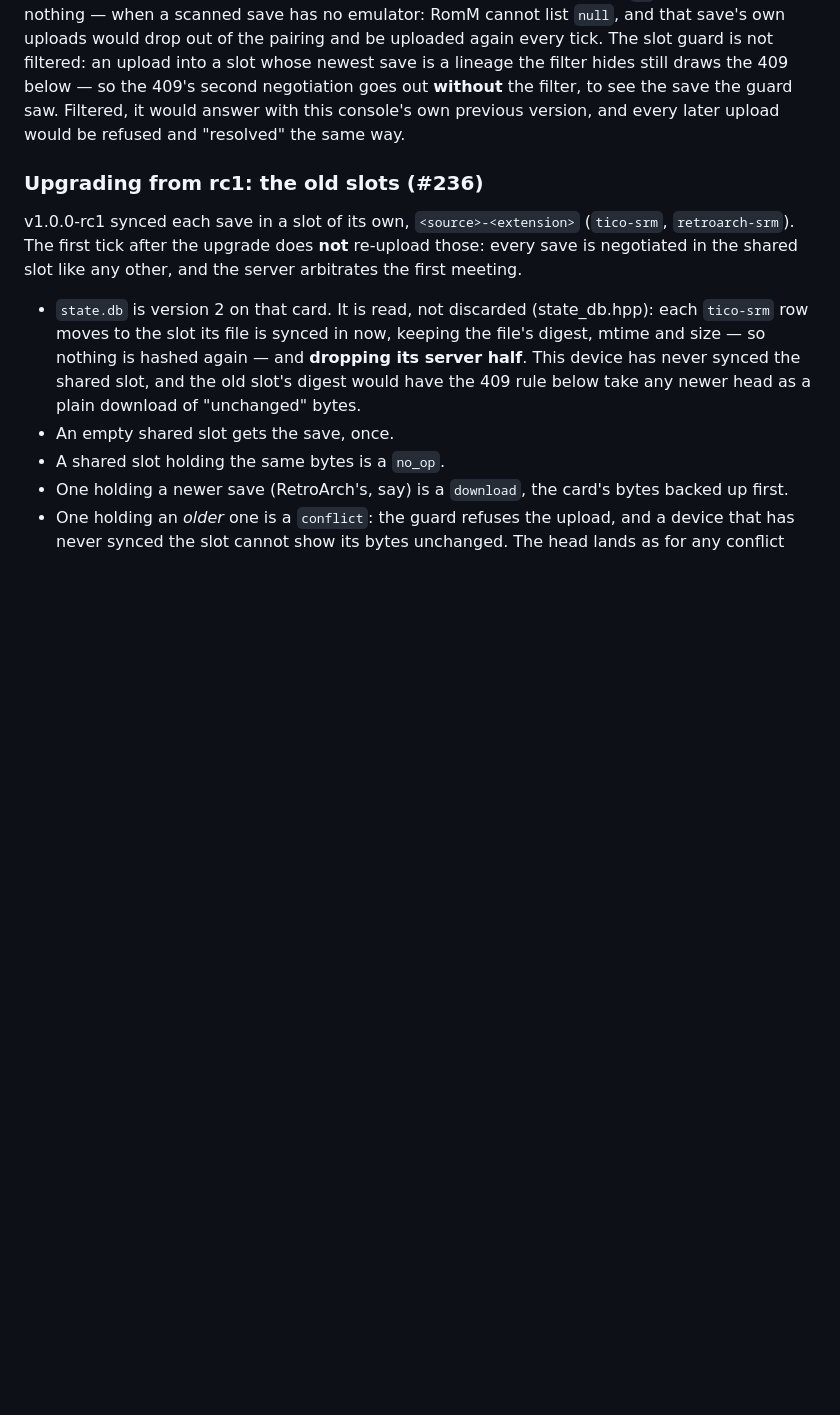
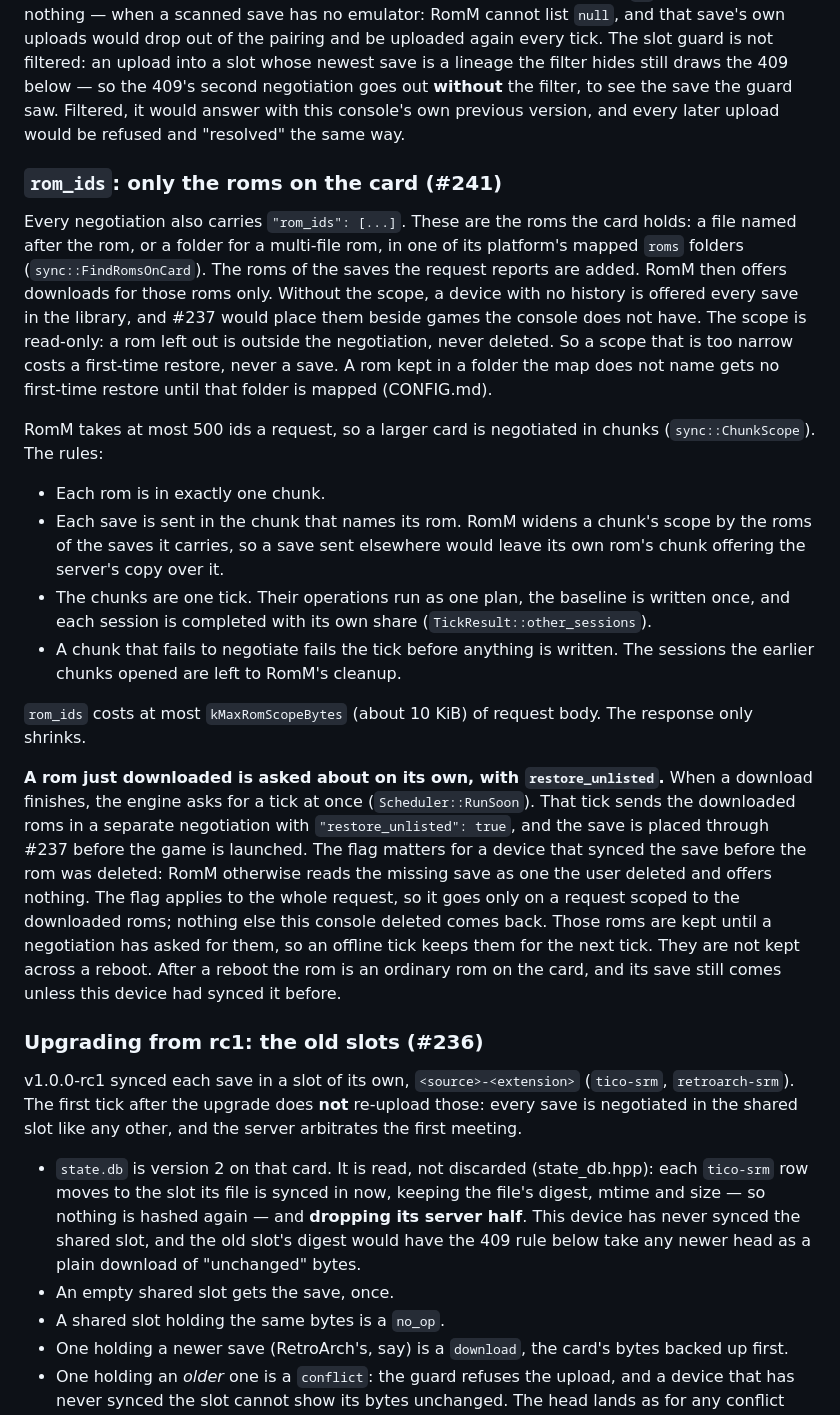
Before and after one commit to armaatus/rommsync-nx, a Markdown page: docs/SYNC_PROTOCOL.md, the part around the change. Drawn GitHub-style; blank space fills up the shorter version.

Commit message:
M10-15: docs -- rom_ids on every negotiate, and the save a download brings (#241)

```diff
--- a/docs/SYNC_PROTOCOL.md
+++ b/docs/SYNC_PROTOCOL.md
@@ -163,6 +163,48 @@ whose newest save is a lineage the filter hides still draws the 409 below — so
 the 409's second negotiation goes out **without** the filter, to see the save
 the guard saw. Filtered, it would answer with this console's own previous
 version, and every later upload would be refused and "resolved" the same way.
+
+### `rom_ids`: only the roms on the card (#241)
+
+Every negotiation also carries `"rom_ids": [...]`. These are the roms the card
+holds: a file named after the rom, or a folder for a multi-file rom, in one of
+its platform's mapped `roms` folders (`sync::FindRomsOnCard`). The roms of the
+saves the request reports are added. RomM then offers downloads for those roms
+only. Without the scope, a device with no history is offered every save in the
+library, and #237 would place them beside games the console does not have. The
+scope is read-only: a rom left out is outside the negotiation, never deleted.
+So a scope that is too narrow costs a first-time restore, never a save. A rom
+kept in a folder the map does not name gets no first-time restore until that
+folder is mapped (CONFIG.md).
+
+RomM takes at most 500 ids a request, so a larger card is negotiated in chunks
+(`sync::ChunkScope`). The rules:
+
+- Each rom is in exactly one chunk.
+- Each save is sent in the chunk that names its rom. RomM widens a chunk's
+  scope by the roms of the saves it carries, so a save sent elsewhere would
+  leave its own rom's chunk offering the server's copy over it.
+- The chunks are one tick. Their operations run as one plan, the baseline is
+  written once, and each session is completed with its own share
+  (`TickResult::other_sessions`).
+- A chunk that fails to negotiate fails the tick before anything is written.
+  The sessions the earlier chunks opened are left to RomM's cleanup.
+
+`rom_ids` costs at most `kMaxRomScopeBytes` (about 10 KiB) of request body. The
+response only shrinks.
+
+**A rom just downloaded is asked about on its own, with `restore_unlisted`.**
+When a download finishes, the engine asks for a tick at once
+(`Scheduler::RunSoon`). That tick sends the downloaded roms in a separate
+negotiation with `"restore_unlisted": true`, and the save is placed through
+#237 before the game is launched. The flag matters for a device that synced
+the save before the rom was deleted: RomM otherwise reads the missing save as
+one the user deleted and offers nothing. The flag applies to the whole request,
+so it goes only on a request scoped to the downloaded roms; nothing else this
+console deleted comes back. Those roms are kept until a negotiation has asked
+for them, so an offline tick keeps them for the next tick. They are not kept
+across a reboot. After a reboot the rom is an ordinary rom on the card, and its
+save still comes unless this device had synced it before.
 
 ### Upgrading from rc1: the old slots (#236)
 
```
Also changed, not shown: docs/CONFIG.md (+9 -0 lines).
